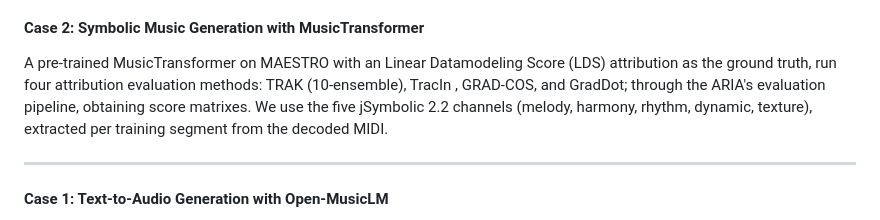
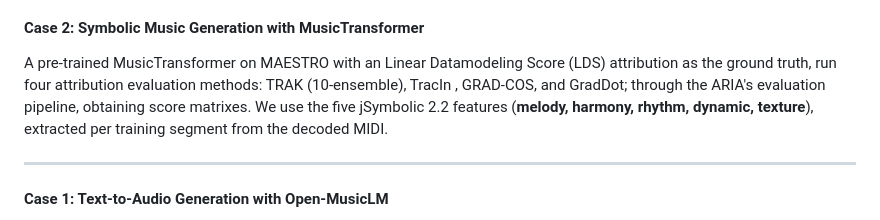
Before and after one commit to ktatar/2026-06-university-of-oslo, a Markdown page: index.md, the part around the change. Drawn GitHub-style.

Commit message:
small fix aria

```diff
--- a/index.md
+++ b/index.md
@@ -334,7 +334,7 @@ MusicLM-style three-stage hierarchical musical audio generation model trained on
 
 #### Case 2: Symbolic Music Generation with MusicTransformer
 
-A pre-trained MusicTransformer on MAESTRO with an Linear Datamodeling Score (LDS) attribution as the ground truth, run four attribution evaluation methods: TRAK (10-ensemble), TracIn , GRAD-COS, and GradDot; through the ARIA's evaluation pipeline, obtaining score matrixes. We use the five jSymbolic 2.2 channels (melody, harmony, rhythm, dynamic, texture), extracted per training segment from the decoded MIDI.
+A pre-trained MusicTransformer on MAESTRO with an Linear Datamodeling Score (LDS) attribution as the ground truth, run four attribution evaluation methods: TRAK (10-ensemble), TracIn , GRAD-COS, and GradDot; through the ARIA's evaluation pipeline, obtaining score matrixes. We use the five jSymbolic 2.2 features (**melody, harmony, rhythm, dynamic, texture**), extracted per training segment from the decoded MIDI.
 
 </div>
 
```
